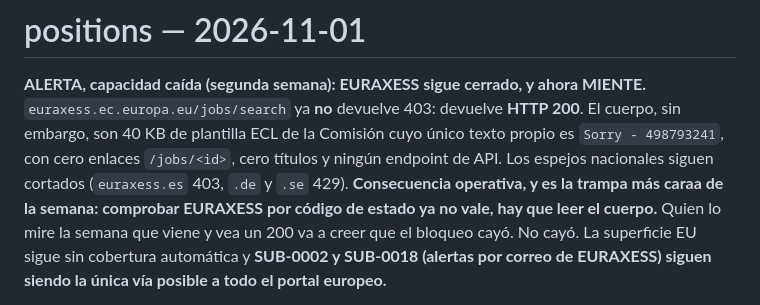
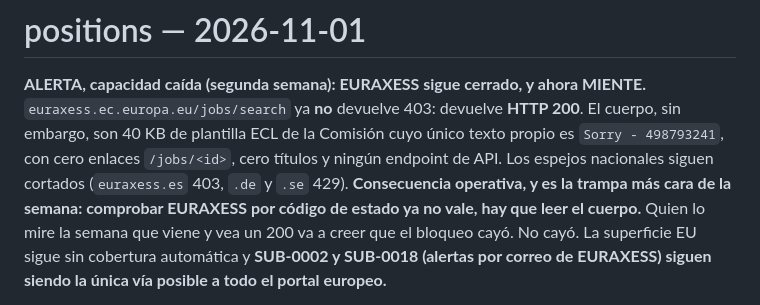
Before and after one commit to douglitas/scheduled-search-strategies, a Markdown page: runs/2026-11-01-positions.md, the part around the change. Rendered like a GitHub page.

Commit message:
runs: corrige una errata en el informe de positions
Co-Authored-By: Claude Opus 5 <noreply@anthropic.com>
Claude-Session: https://claude.ai/code/session_01MQ3qSgR8ZfQnzHcUtuzFSK

```diff
--- a/runs/2026-11-01-positions.md
+++ b/runs/2026-11-01-positions.md
@@ -6,7 +6,7 @@ MIENTE.** `euraxess.ec.europa.eu/jobs/search` ya **no** devuelve 403: devuelve
 cuyo único texto propio es `Sorry - 498793241`, con cero enlaces `/jobs/<id>`,
 cero títulos y ningún endpoint de API. Los espejos nacionales siguen cortados
 (`euraxess.es` 403, `.de` y `.se` 429). **Consecuencia operativa, y es la
-trampa más caraa de la semana: comprobar EURAXESS por código de estado ya no
+trampa más cara de la semana: comprobar EURAXESS por código de estado ya no
 vale, hay que leer el cuerpo.** Quien lo mire la semana que viene y vea un 200
 va a creer que el bloqueo cayó. No cayó. La superficie EU sigue sin cobertura
 automática y **SUB-0002 y SUB-0018 (alertas por correo de EURAXESS) siguen
```
